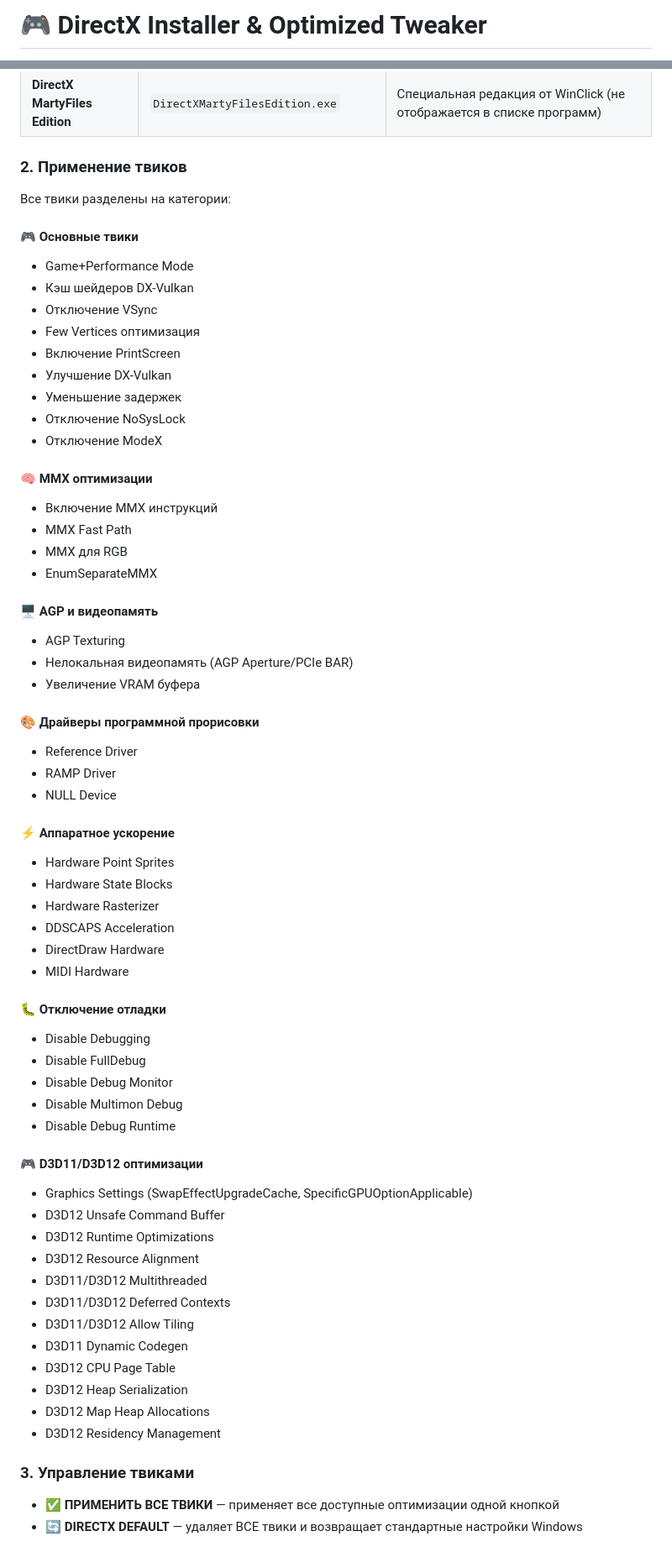
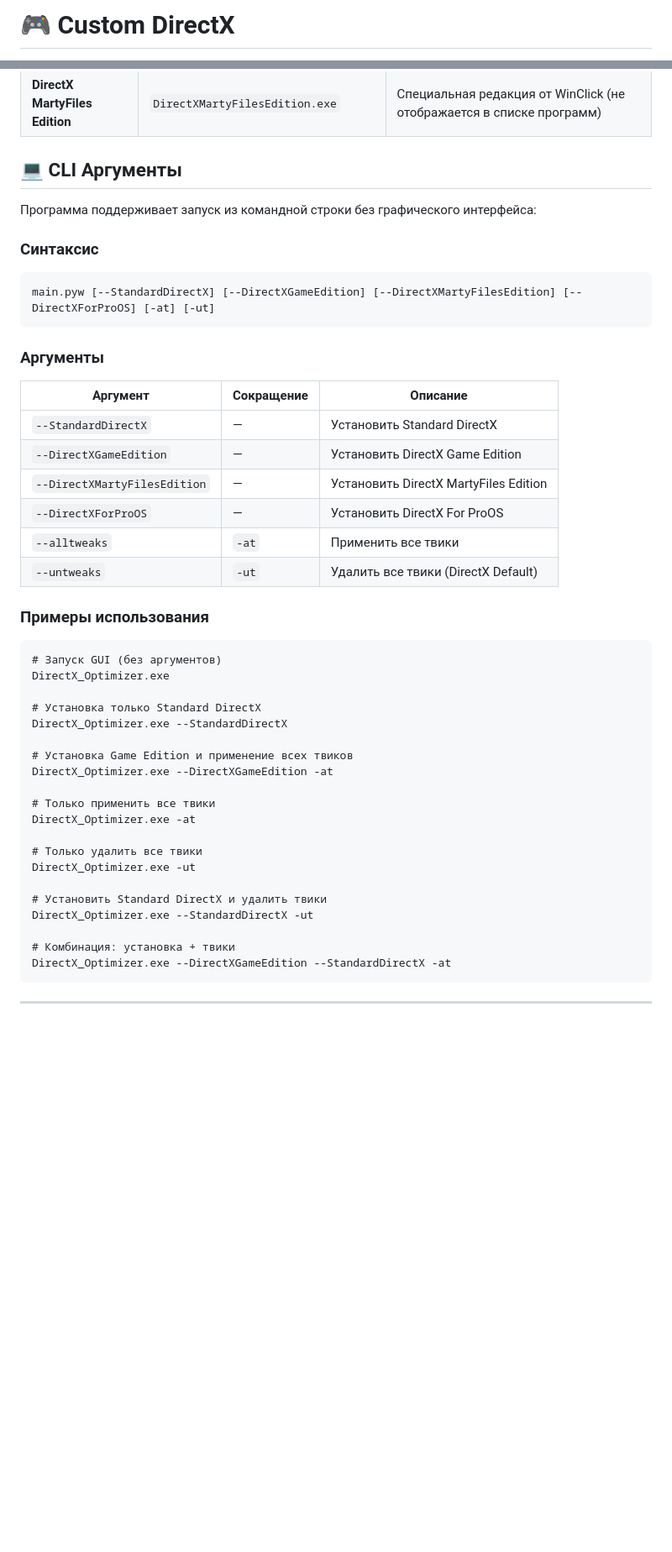
Before and after one commit to anton18-png/Custom-DirectX, a Markdown page: README.md, 2 parts joined by grey strips. Shown at 84% size. Drawn GitHub-style; blank space fills up the shorter version.

````diff
--- a/README.md
+++ b/README.md
@@ -1,2 +1,2 @@
-# 🎮 DirectX Installer & Optimized Tweaker
+# 🎮 Custom DirectX
 
@@ -32,67 +34,51 @@
 | **DirectX Game Edition** | `DirectXGameEdition.exe /q` | Версия из папки Redist игровых установщиков |
 | **DirectX MartyFiles Edition** | `DirectXMartyFilesEdition.exe` | Специальная редакция от WinClick (не отображается в списке программ) |
 
-### 2. Применение твиков
+## 💻 CLI Аргументы
 
-Все твики разделены на категории:
+Программа поддерживает запуск из командной строки без графического интерфейса:
 
-#### 🎮 Основные твики
-- Game+Performance Mode
-- Кэш шейдеров DX-Vulkan
-- Отключение VSync
-- Few Vertices оптимизация
-- Включение PrintScreen
-- Улучшение DX-Vulkan
-- Уменьшение задержек
-- Отключение NoSysLock
-- Отключение ModeX
+### Синтаксис
 
-#### 🧠 MMX оптимизации
-- Включение MMX инструкций
-- MMX Fast Path
-- MMX для RGB
-- EnumSeparateMMX
+```batch
+main.pyw [--StandardDirectX] [--DirectXGameEdition] [--DirectXMartyFilesEdition] [--DirectXForProOS] [-at] [-ut]
+```
 
-#### 🖥️ AGP и видеопамять
-- AGP Texturing
-- Нелокальная видеопамять (AGP Aperture/PCIe BAR)
-- Увеличение VRAM буфера
+### Аргументы
 
-#### 🎨 Драйверы программной прорисовки
-- Reference Driver
-- RAMP Driver
-- NULL Device
+| Аргумент | Сокращение | Описание |
+|----------|------------|----------|
+| `--StandardDirectX` | — | Установить Standard DirectX |
+| `--DirectXGameEdition` | — | Установить DirectX Game Edition |
+| `--DirectXMartyFilesEdition` | — | Установить DirectX MartyFiles Edition |
+| `--DirectXForProOS` | — | Установить DirectX For ProOS |
+| `--alltweaks` | `-at` | Применить все твики |
+| `--untweaks` | `-ut` | Удалить все твики (DirectX Default) |
 
-#### ⚡ Аппаратное ускорение
-- Hardware Point Sprites
-- Hardware State Blocks
-- Hardware Rasterizer
-- DDSCAPS Acceleration
-- DirectDraw Hardware
-- MIDI Hardware
+### Примеры использования
 
-#### 🐛 Отключение отладки
-- Disable Debugging
-- Disable FullDebug
-- Disable Debug Monitor
-- Disable Multimon Debug
-- Disable Debug Runtime
+```batch
+# Запуск GUI (без аргументов)
+DirectX_Optimizer.exe
 
-#### 🎮 D3D11/D3D12 оптимизации
-- Graphics Settings (SwapEffectUpgradeCache, SpecificGPUOptionApplicable)
-- D3D12 Unsafe Command Buffer
-- D3D12 Runtime Optimizations
-- D3D12 Resource Alignment
-- D3D11/D3D12 Multithreaded
-- D3D11/D3D12 Deferred Contexts
-- D3D11/D3D12 Allow Tiling
-- D3D11 Dynamic Codegen
-- D3D12 CPU Page Table
-- D3D12 Heap Serialization
-- D3D12 Map Heap Allocations
-- D3D12 Residency Management
+# Установка только Standard DirectX
+DirectX_Optimizer.exe --StandardDirectX
 
-### 3. Управление твиками
+# Установка Game Edition и применение всех твиков
+DirectX_Optimizer.exe --DirectXGameEdition -at
 
-- **✅ ПРИМЕНИТЬ ВСЕ ТВИКИ** — применяет все доступные оптимизации одной кнопкой
-- **🔄 DIRECTX DEFAULT** — удаляет ВСЕ твики и возвращает стандартные настройки Windows
+# Только применить все твики
+DirectX_Optimizer.exe -at
+
+# Только удалить все твики
+DirectX_Optimizer.exe -ut
+
+# Установить Standard DirectX и удалить твики
+DirectX_Optimizer.exe --StandardDirectX -ut
+
+# Комбинация: установка + твики
+DirectX_Optimizer.exe --DirectXGameEdition --StandardDirectX -at
+```
+
+---
+
````
Also changed, not shown: other parts of README.md (+56 -7 lines).
